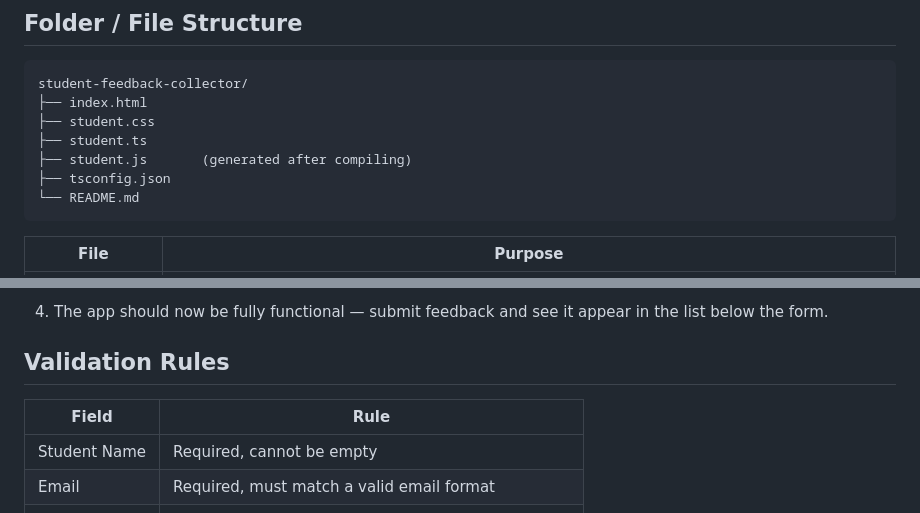
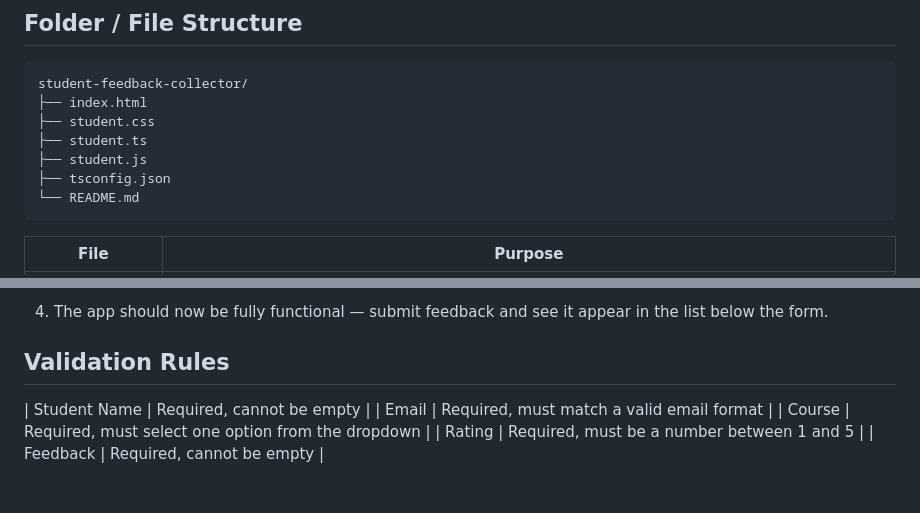
Before and after one commit to manvi0099/Student_Feedback, a Markdown page: README.md, 2 parts joined by grey strips. Rendered like a GitHub page; blank space fills up the shorter version.

Commit message:
Update README and rename files

````diff
--- a/README.md
+++ b/README.md
@@ -26,7 +26,7 @@ student-feedback-collector/
 ├── index.html
 ├── student.css
 ├── student.ts
-├── student.js       (generated after compiling)
+├── student.js
 ├── tsconfig.json
 └── README.md
 ```
@@ -59,8 +59,6 @@ student-feedback-collector/
 
 ## Validation Rules
 
-| Field | Rule |
-|---|---|
 | Student Name | Required, cannot be empty |
 | Email | Required, must match a valid email format |
 | Course | Required, must select one option from the dropdown |
````
